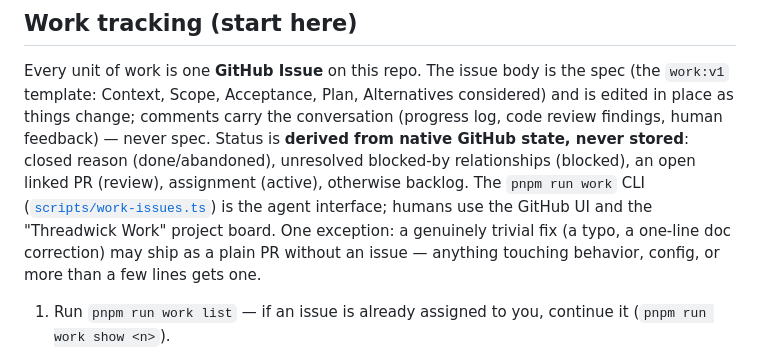
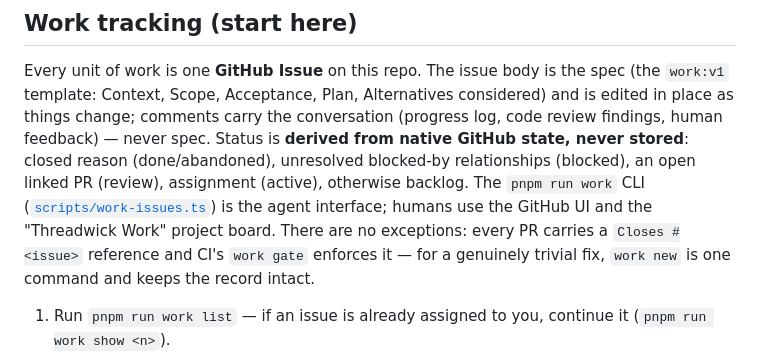
Before and after one commit to threadwick-hq/threadwick, a Markdown page: AGENTS.md, the part around the change. Drawn GitHub-style.

Commit message:
docs(repo): drop the trivial-fix exception so AGENTS.md matches work gate (#128)
The exception was unmergeable in practice: work gate hard-fails any PR
without a Closes #n reference, discovered live when a one-line fix (PR
was rejected and needed issue #126 retro-filed. The one-liner also
turned out to need a revised approach - evidence that even trivial
fixes benefit from tracking. Alternative (a gate escape hatch) recorded
on the issue.

Closes #127

Co-authored-by: Claude Fable 5 <noreply@anthropic.com>

```diff
--- a/AGENTS.md
+++ b/AGENTS.md
@@ -12,9 +12,9 @@ human feedback) — never spec. Status is **derived from native GitHub state, ne
 closed reason (done/abandoned), unresolved blocked-by relationships (blocked), an open linked PR
 (review), assignment (active), otherwise backlog. The `pnpm run work` CLI
 ([`scripts/work-issues.ts`](scripts/work-issues.ts)) is the agent interface; humans use the
-GitHub UI and the "Threadwick Work" project board. One exception: a genuinely trivial fix (a
-typo, a one-line doc correction) may ship as a plain PR without an issue — anything touching
-behavior, config, or more than a few lines gets one.
+GitHub UI and the "Threadwick Work" project board. There are no exceptions: every PR carries a
+`Closes #<issue>` reference and CI's `work gate` enforces it — for a genuinely trivial fix,
+`work new` is one command and keeps the record intact.
 
 1. Run `pnpm run work list` — if an issue is already assigned to you, continue it
    (`pnpm run work show <n>`).
```
